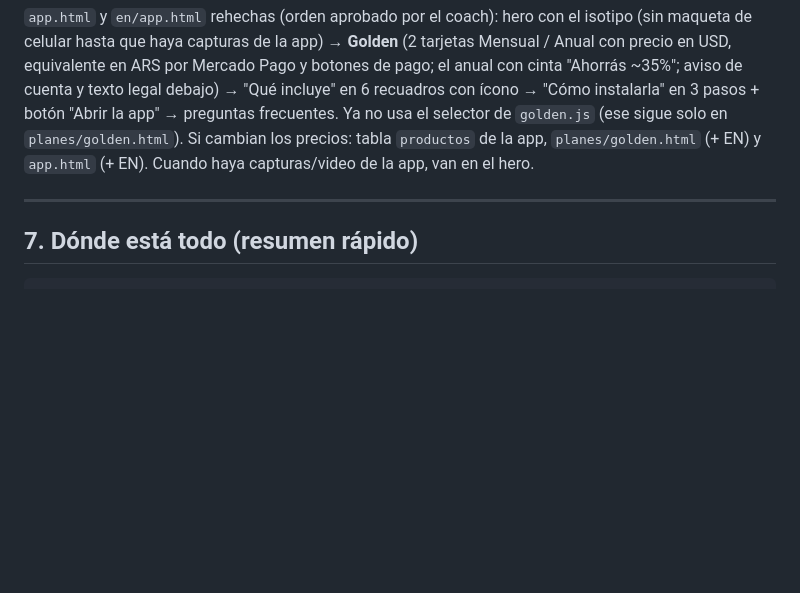
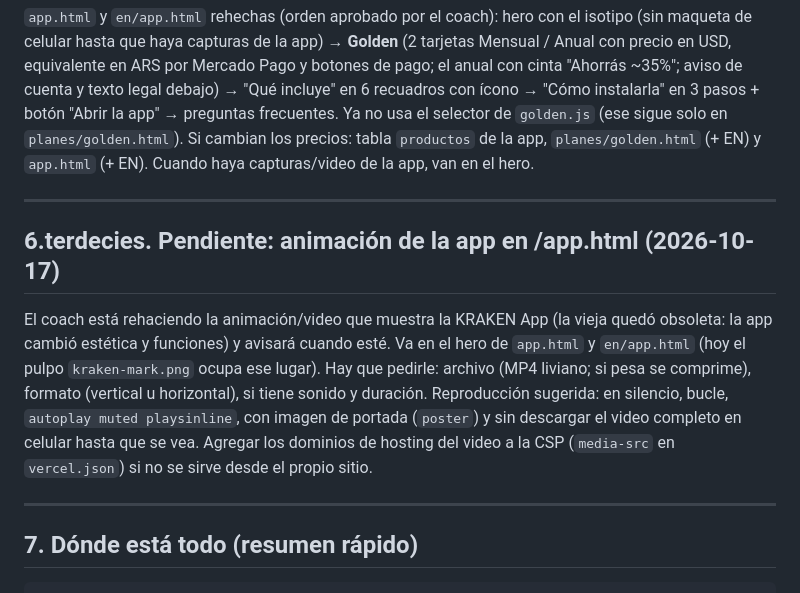
Before and after one commit to stripp3r/kraken-fitness-web, a Markdown page: BITACORA-PROYECTO.md, the part around the change. Drawn GitHub-style; blank space fills up the shorter version.

Commit message:
Bitácora: pendiente la animación de la app en /app

````diff
--- a/BITACORA-PROYECTO.md
+++ b/BITACORA-PROYECTO.md
@@ -560,6 +560,20 @@ los precios: tabla `productos` de la app, `planes/golden.html` (+ EN) y
 
 ---
 
+## 6.terdecies. Pendiente: animación de la app en /app.html (2026-10-17)
+
+El coach está rehaciendo la animación/video que muestra la KRAKEN App (la vieja
+quedó obsoleta: la app cambió estética y funciones) y avisará cuando esté. Va en
+el hero de `app.html` y `en/app.html` (hoy el pulpo `kraken-mark.png` ocupa ese
+lugar). Hay que pedirle: archivo (MP4 liviano; si pesa se comprime), formato
+(vertical u horizontal), si tiene sonido y duración. Reproducción sugerida: en
+silencio, bucle, `autoplay muted playsinline`, con imagen de portada (`poster`)
+y sin descargar el video completo en celular hasta que se vea. Agregar los
+dominios de hosting del video a la CSP (`media-src` en `vercel.json`) si no se
+sirve desde el propio sitio.
+
+---
+
 ## 7. Dónde está todo (resumen rápido)
 
 ```
````
